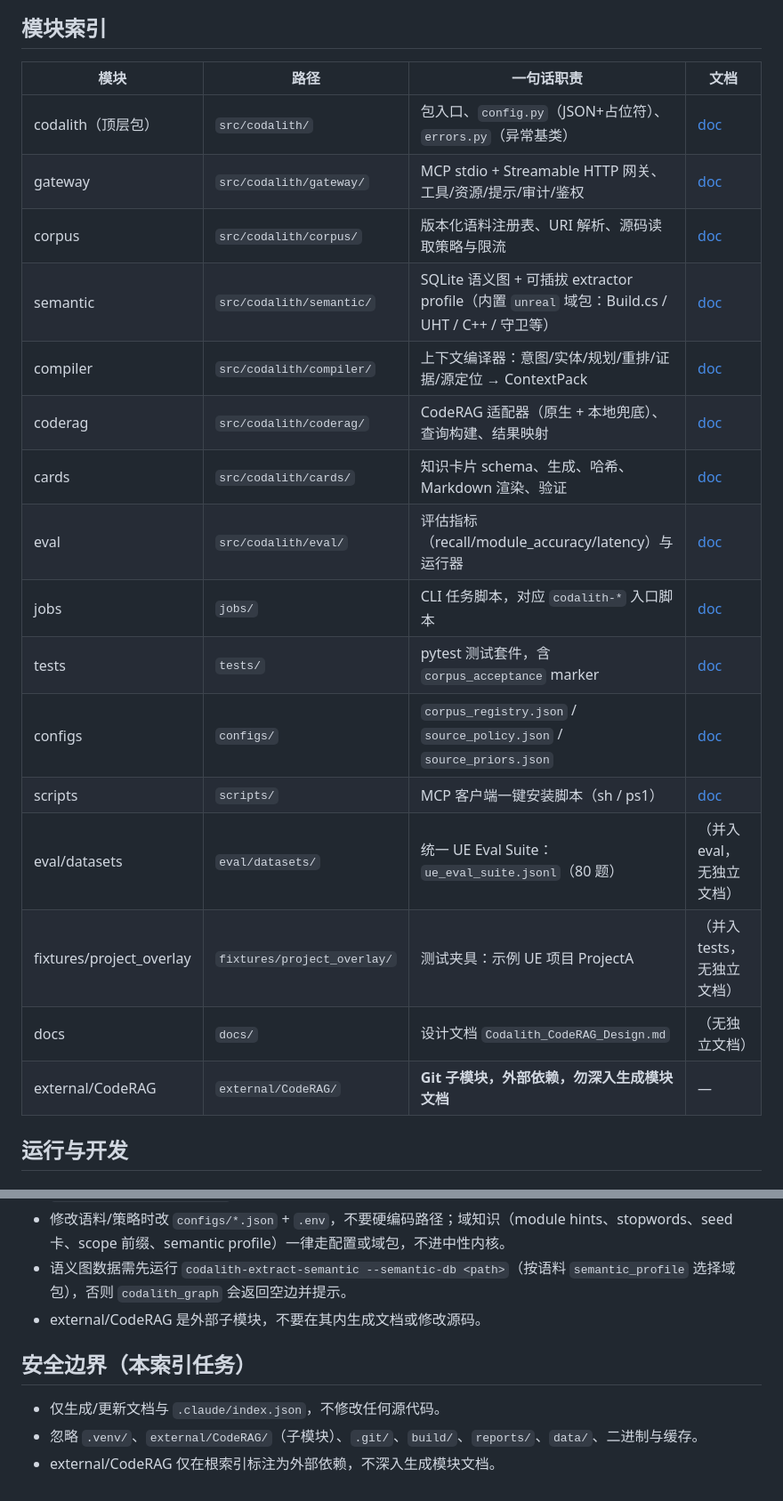
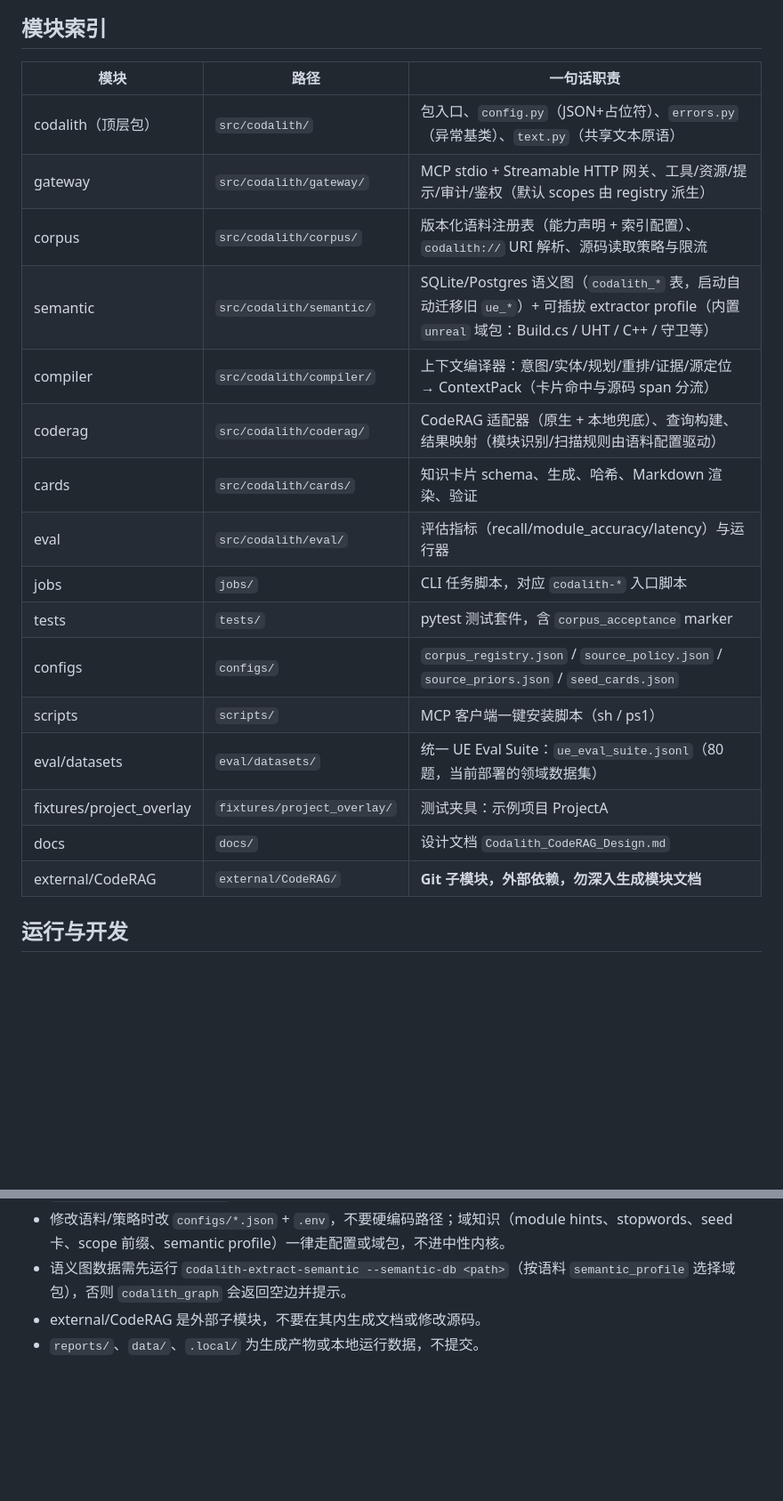
Before and after one commit to cyber-tao/Codalith, a Markdown page: CLAUDE.md, 2 parts joined by grey strips. Shown at 89% size. Drawn GitHub-style; blank space fills up the shorter version.

Commit message:
docs(claude): record kernel neutralization wrap-up and prune stale module doc links
Adds a changelog entry covering adapter corpus-level index config,
codalith_* table auto-migration, registry-derived auth scopes, card/span
separation in the compiler, and the mcp-http indexed-root mount layout,
with migration + regeneration + dual-eval results. Removes links to
module-level CLAUDE.md files that were never committed and refreshes
stale facts (Postgres graph store, plugins host root, scopes fallback).

```diff
--- a/CLAUDE.md
+++ b/CLAUDE.md
@@ -99,24 +87,24 @@ graph TD
 
 ## 模块索引
 
-| 模块 | 路径 | 一句话职责 | 文档 |
-| --- | --- | --- | --- |
-| codalith（顶层包） | `src/codalith/` | 包入口、`config.py`（JSON+占位符）、`errors.py`（异常基类） | [doc](./src/codalith/CLAUDE.md) |
-| gateway | `src/codalith/gateway/` | MCP stdio + Streamable HTTP 网关、工具/资源/提示/审计/鉴权 | [doc](./src/codalith/gateway/CLAUDE.md) |
-| corpus | `src/codalith/corpus/` | 版本化语料注册表、URI 解析、源码读取策略与限流 | [doc](./src/codalith/corpus/CLAUDE.md) |
-| semantic | `src/codalith/semantic/` | SQLite 语义图 + 可插拔 extractor profile（内置 `unreal` 域包：Build.cs / UHT / C++ / 守卫等） | [doc](./src/codalith/semantic/CLAUDE.md) |
-| compiler | `src/codalith/compiler/` | 上下文编译器：意图/实体/规划/重排/证据/源定位 → ContextPack | [doc](./src/codalith/compiler/CLAUDE.md) |
-| coderag | `src/codalith/coderag/` | CodeRAG 适配器（原生 + 本地兜底）、查询构建、结果映射 | [doc](./src/codalith/coderag/CLAUDE.md) |
-| cards | `src/codalith/cards/` | 知识卡片 schema、生成、哈希、Markdown 渲染、验证 | [doc](./src/codalith/cards/CLAUDE.md) |
-| eval | `src/codalith/eval/` | 评估指标（recall/module_accuracy/latency）与运行器 | [doc](./src/codalith/eval/CLAUDE.md) |
-| jobs | `jobs/` | CLI 任务脚本，对应 `codalith-*` 入口脚本 | [doc](./jobs/CLAUDE.md) |
-| tests | `tests/` | pytest 测试套件，含 `corpus_acceptance` marker | [doc](./tests/CLAUDE.md) |
-| configs | `configs/` | `corpus_registry.json` / `source_policy.json` / `source_priors.json` | [doc](./configs/CLAUDE.md) |
-| scripts | `scripts/` | MCP 客户端一键安装脚本（sh / ps1） | [doc](./scripts/CLAUDE.md) |
-| eval/datasets | `eval/datasets/` | 统一 UE Eval Suite：`ue_eval_suite.jsonl`（80 题） | （并入 eval，无独立文档） |
-| fixtures/project_overlay | `fixtures/project_overlay/` | 测试夹具：示例 UE 项目 ProjectA | （并入 tests，无独立文档） |
-| docs | `docs/` | 设计文档 `Codalith_CodeRAG_Design.md` | （无独立文档） |
-| external/CodeRAG | `external/CodeRAG/` | **Git 子模块，外部依赖，勿深入生成模块文档** | — |
+| 模块 | 路径 | 一句话职责 |
+| --- | --- | --- |
+| codalith（顶层包） | `src/codalith/` | 包入口、`config.py`（JSON+占位符）、`errors.py`（异常基类）、`text.py`（共享文本原语） |
+| gateway | `src/codalith/gateway/` | MCP stdio + Streamable HTTP 网关、工具/资源/提示/审计/鉴权（默认 scopes 由 registry 派生） |
+| corpus | `src/codalith/corpus/` | 版本化语料注册表（能力声明 + 索引配置）、`codalith://` URI 解析、源码读取策略与限流 |
+| semantic | `src/codalith/semantic/` | SQLite/Postgres 语义图（`codalith_*` 表，启动自动迁移旧 `ue_*`）+ 可插拔 extractor profile（内置 `unreal` 域包：Build.cs / UHT / C++ / 守卫等） |
+| compiler | `src/codalith/compiler/` | 上下文编译器：意图/实体/规划/重排/证据/源定位 → ContextPack（卡片命中与源码 span 分流） |
+| coderag | `src/codalith/coderag/` | CodeRAG 适配器（原生 + 本地兜底）、查询构建、结果映射（模块识别/扫描规则由语料配置驱动） |
+| cards | `src/codalith/cards/` | 知识卡片 schema、生成、哈希、Markdown 渲染、验证 |
+| eval | `src/codalith/eval/` | 评估指标（recall/module_accuracy/latency）与运行器 |
+| jobs | `jobs/` | CLI 任务脚本，对应 `codalith-*` 入口脚本 |
+| tests | `tests/` | pytest 测试套件，含 `corpus_acceptance` marker |
+| configs | `configs/` | `corpus_registry.json` / `source_policy.json` / `source_priors.json` / `seed_cards.json` |
+| scripts | `scripts/` | MCP 客户端一键安装脚本（sh / ps1） |
+| eval/datasets | `eval/datasets/` | 统一 UE Eval Suite：`ue_eval_suite.jsonl`（80 题，当前部署的领域数据集） |
+| fixtures/project_overlay | `fixtures/project_overlay/` | 测试夹具：示例项目 ProjectA |
+| docs | `docs/` | 设计文档 `Codalith_CodeRAG_Design.md` |
+| external/CodeRAG | `external/CodeRAG/` | **Git 子模块，外部依赖，勿深入生成模块文档** |
 
 ## 运行与开发
 
@@ -249,9 +237,4 @@ uv run python -m codalith.eval.mcp_runner --endpoint http://127.0.0.1:8765/mcp -
 - 修改语料/策略时改 `configs/*.json` + `.env`，不要硬编码路径；域知识（module hints、stopwords、seed 卡、scope 前缀、semantic profile）一律走配置或域包，不进中性内核。
 - 语义图数据需先运行 `codalith-extract-semantic --semantic-db <path>`（按语料 `semantic_profile` 选择域包），否则 `codalith_graph` 会返回空边并提示。
 - external/CodeRAG 是外部子模块，不要在其内生成文档或修改源码。
-
-## 安全边界（本索引任务）
-
-- 仅生成/更新文档与 `.claude/index.json`，不修改任何源代码。
-- 忽略 `.venv/`、`external/CodeRAG/`（子模块）、`.git/`、`build/`、`reports/`、`data/`、二进制与缓存。
-- external/CodeRAG 仅在根索引标注为外部依赖，不深入生成模块文档。
+- `reports/`、`data/`、`.local/` 为生成产物或本地运行数据，不提交。
```
Also changed, not shown: other parts of CLAUDE.md (+6 -18 lines).
